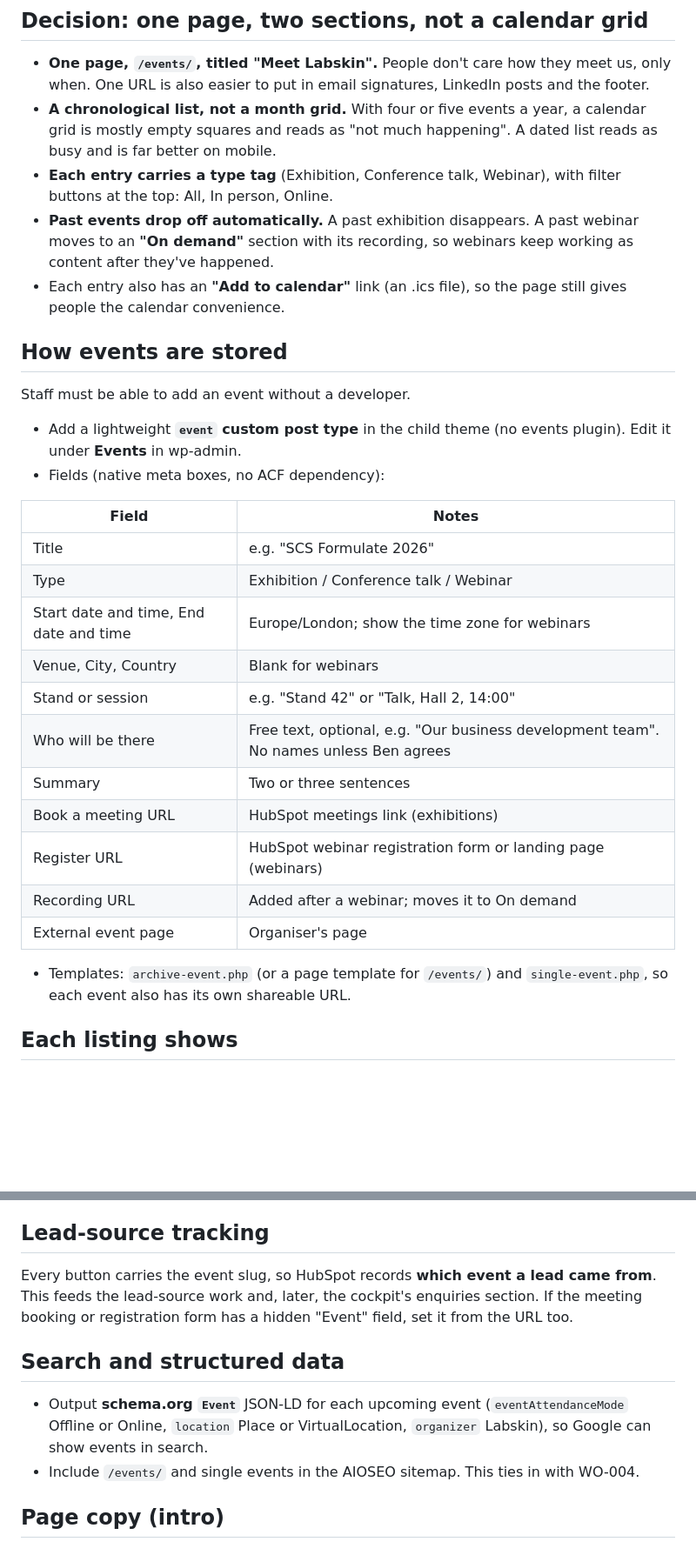
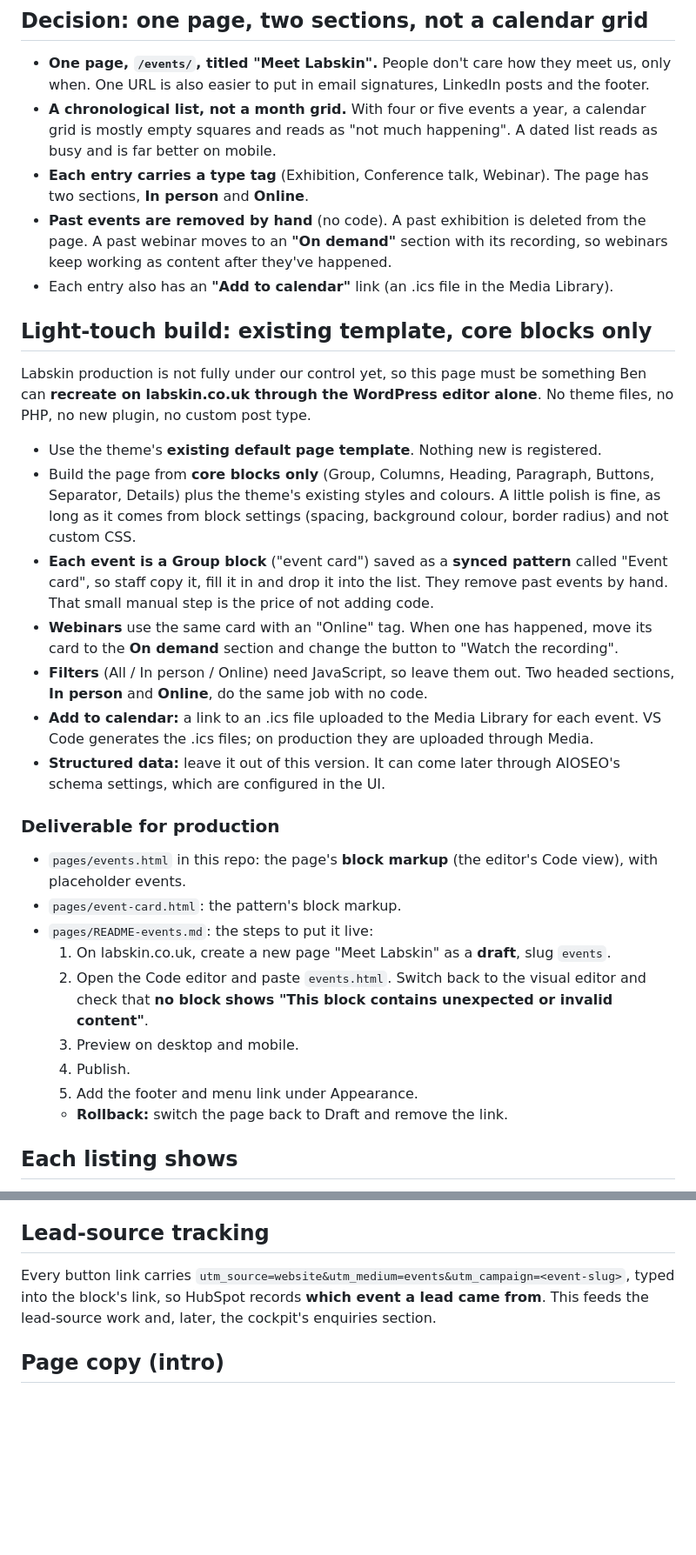
Before and after one commit to benmawhinney/LabSkin-footer, a Markdown page: docs/WO-008-events-and-webinars.md, 2 parts joined by grey strips. Shown at 87% size. Rendered like a GitHub page; blank space fills up the shorter version.

Commit message:
WO-008: light-touch build, editor-only blocks and paste-in markup for production
Co-Authored-By: Claude Opus 5.5 <noreply@anthropic.com>
Claude-Session: https://claude.ai/code/session_01Fy6R3qNovEybC9BirhsHNY

```diff
--- a/docs/WO-008-events-and-webinars.md
+++ b/docs/WO-008-events-and-webinars.md
@@ -13,32 +13,33 @@ One place on the website that lists every chance to meet Labskin: exhibitions an
 
 - **One page, `/events/`, titled "Meet Labskin".** People don't care how they meet us, only when. One URL is also easier to put in email signatures, LinkedIn posts and the footer.
 - **A chronological list, not a month grid.** With four or five events a year, a calendar grid is mostly empty squares and reads as "not much happening". A dated list reads as busy and is far better on mobile.
-- **Each entry carries a type tag** (Exhibition, Conference talk, Webinar), with filter buttons at the top: All, In person, Online.
-- **Past events drop off automatically.** A past exhibition disappears. A past webinar moves to an **"On demand"** section with its recording, so webinars keep working as content after they've happened.
-- Each entry also has an **"Add to calendar"** link (an .ics file), so the page still gives people the calendar convenience.
+- **Each entry carries a type tag** (Exhibition, Conference talk, Webinar). The page has two sections, **In person** and **Online**.
+- **Past events are removed by hand** (no code). A past exhibition is deleted from the page. A past webinar moves to an **"On demand"** section with its recording, so webinars keep working as content after they've happened.
+- Each entry also has an **"Add to calendar"** link (an .ics file in the Media Library).
 
-## How events are stored
+## Light-touch build: existing template, core blocks only
 
-Staff must be able to add an event without a developer.
+Labskin production is not fully under our control yet, so this page must be something Ben can **recreate on labskin.co.uk through the WordPress editor alone**. No theme files, no PHP, no new plugin, no custom post type.
 
-- Add a lightweight **`event` custom post type** in the child theme (no events plugin). Edit it under **Events** in wp-admin.
-- Fields (native meta boxes, no ACF dependency):
+- Use the theme's **existing default page template**. Nothing new is registered.
+- Build the page from **core blocks only** (Group, Columns, Heading, Paragraph, Buttons, Separator, Details) plus the theme's existing styles and colours. A little polish is fine, as long as it comes from block settings (spacing, background colour, border radius) and not custom CSS.
+- **Each event is a Group block** ("event card") saved as a **synced pattern** called "Event card", so staff copy it, fill it in and drop it into the list. They remove past events by hand. That small manual step is the price of not adding code.
+- **Webinars** use the same card with an "Online" tag. When one has happened, move its card to the **On demand** section and change the button to "Watch the recording".
+- **Filters** (All / In person / Online) need JavaScript, so leave them out. Two headed sections, **In person** and **Online**, do the same job with no code.
+- **Add to calendar:** a link to an .ics file uploaded to the Media Library for each event. VS Code generates the .ics files; on production they are uploaded through Media.
+- **Structured data:** leave it out of this version. It can come later through AIOSEO's schema settings, which are configured in the UI.
 
-| Field | Notes |
-|---|---|
-| Title | e.g. "SCS Formulate 2026" |
-| Type | Exhibition / Conference talk / Webinar |
-| Start date and time, End date and time | Europe/London; show the time zone for webinars |
-| Venue, City, Country | Blank for webinars |
-| Stand or session | e.g. "Stand 42" or "Talk, Hall 2, 14:00" |
-| Who will be there | Free text, optional, e.g. "Our business development team". No names unless Ben agrees |
-| Summary | Two or three sentences |
-| Book a meeting URL | HubSpot meetings link (exhibitions) |
-| Register URL | HubSpot webinar registration form or landing page (webinars) |
-| Recording URL | Added after a webinar; moves it to On demand |
-| External event page | Organiser's page |
+### Deliverable for production
 
-- Templates: `archive-event.php` (or a page template for `/events/`) and `single-event.php`, so each event also has its own shareable URL.
+- `pages/events.html` in this repo: the page's **block markup** (the editor's Code view), with placeholder events.
+- `pages/event-card.html`: the pattern's block markup.
+- `pages/README-events.md`: the steps to put it live:
+  1. On labskin.co.uk, create a new page "Meet Labskin" as a **draft**, slug `events`.
+  2. Open the Code editor and paste `events.html`. Switch back to the visual editor and check that **no block shows "This block contains unexpected or invalid content"**.
+  3. Preview on desktop and mobile.
+  4. Publish.
+  5. Add the footer and menu link under Appearance.
+  - **Rollback:** switch the page back to Draft and remove the link.
 
 ## Each listing shows
 
@@ -53,12 +54,7 @@ Staff must be able to add an event without a developer.
 
 ## Lead-source tracking
 
-Every button carries the event slug, so HubSpot records **which event a lead came from**. This feeds the lead-source work and, later, the cockpit's enquiries section. If the meeting booking or registration form has a hidden "Event" field, set it from the URL too.
-
-## Search and structured data
-
-- Output **schema.org `Event`** JSON-LD for each upcoming event (`eventAttendanceMode` Offline or Online, `location` Place or VirtualLocation, `organizer` Labskin), so Google can show events in search.
-- Include `/events/` and single events in the AIOSEO sitemap. This ties in with WO-004.
+Every button link carries `utm_source=website&utm_medium=events&utm_campaign=<event-slug>`, typed into the block's link, so HubSpot records **which event a lead came from**. This feeds the lead-source work and, later, the cockpit's enquiries section.
 
 ## Page copy (intro)
 
```
Also changed, not shown: other parts of docs/WO-008-events-and-webinars.md (+5 -7 lines).
